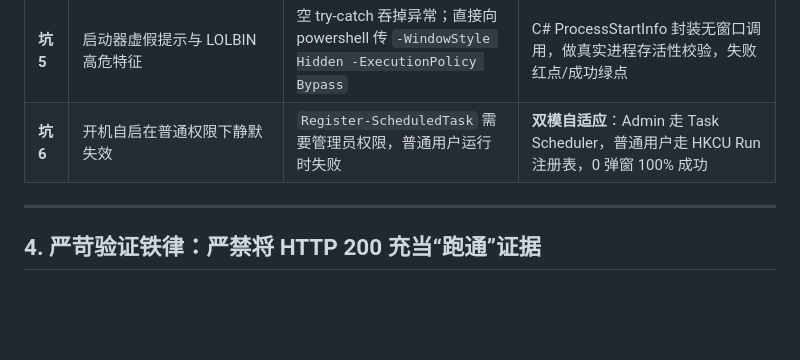
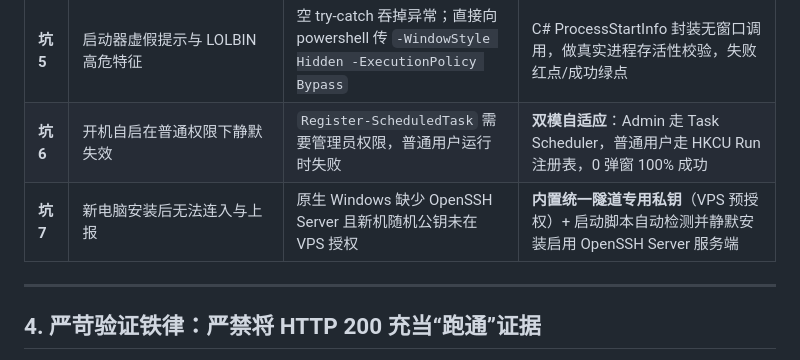
Before and after one commit to agycliagent/xiaowei-remote, a Markdown page: PROJECT_MEMORY.md, the part around the change. Drawn GitHub-style; blank space fills up the shorter version.

```diff
--- a/PROJECT_MEMORY.md
+++ b/PROJECT_MEMORY.md
@@ -39,6 +39,7 @@
 | **坑 4** | 安装包被系统 Defender / 安全机制拦截 | 安装向导在解压释放过程中直接调用 PowerShell 启动后台外联与任务 | **解压、安装、运行三阶段彻底解耦**：安装包仅纯静态写文件和创建快捷方式，退出向导后，用户亲自双击桌面图标才启动守护 |
 | **坑 5** | 启动器虚假提示与 LOLBIN 高危特征 | 空 try-catch 吞掉异常；直接向 powershell 传 `-WindowStyle Hidden -ExecutionPolicy Bypass` | C# ProcessStartInfo 封装无窗口调用，做真实进程存活性校验，失败红点/成功绿点 |
 | **坑 6** | 开机自启在普通权限下静默失效 | `Register-ScheduledTask` 需要管理员权限，普通用户运行时失败 | **双模自适应**：Admin 走 Task Scheduler，普通用户走 HKCU Run 注册表，0 弹窗 100% 成功 |
+| **坑 7** | 新电脑安装后无法连入与上报 | 原生 Windows 缺少 OpenSSH Server 且新机随机公钥未在 VPS 授权 | **内置统一隧道专用私钥**（VPS 预授权）+ 启动脚本自动检测并静默安装启用 OpenSSH Server 服务端 |
 
 ---
 
```
